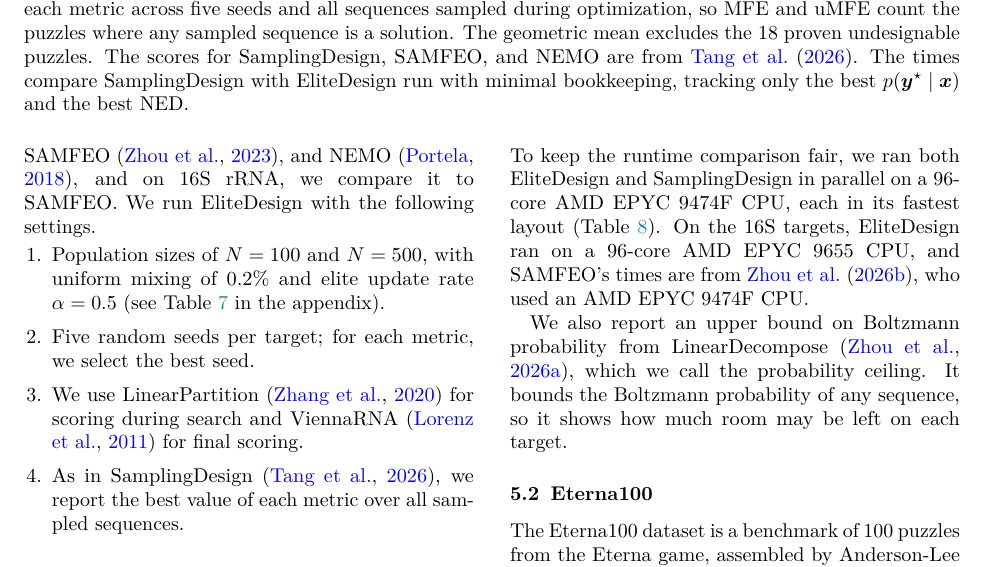
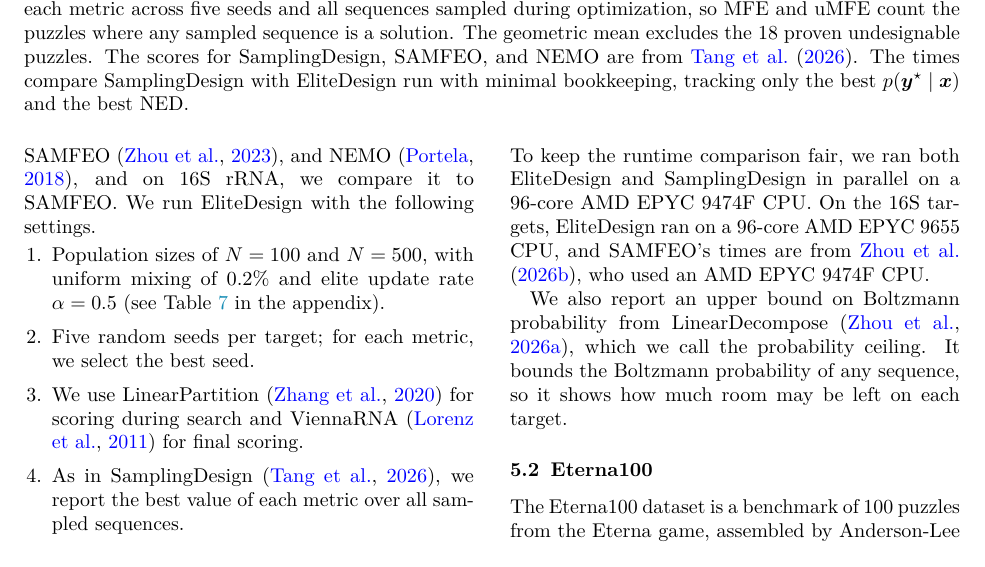
Before and after one commit to JSONFN21/EliteDesign-Paper, a LaTeX paper (EliteDesign.tex, which reads sections/results.tex): part of page 7 of 21, cut so that both start at the same text. Compiled offline with pdfLaTeX.

Commit message:
mathews comments

```diff
--- a/sections/results.tex
+++ b/sections/results.tex
@@ -10,7 +10,7 @@ We run EliteDesign with the following settings.
   and ViennaRNA~\citep{lorenz2011} for final scoring.
 \item As in SamplingDesign~\citep{tang2026}, we report the best value of each metric over all sampled sequences.
 \end{enumerate}
-To keep the runtime comparison fair, we ran both EliteDesign and SamplingDesign in parallel on a 96-core AMD EPYC 9474F CPU, each in its fastest layout (Table~\ref{tab:supp-sample-size}). On the 16S targets, EliteDesign ran on a 96-core AMD EPYC 9655 CPU, and SAMFEO's times are from \citet{zhou2026fastdesign}, who used an AMD EPYC 9474F CPU.
+To keep the runtime comparison fair, we ran both EliteDesign and SamplingDesign in parallel on a 96-core AMD EPYC 9474F CPU. On the 16S targets, EliteDesign ran on a 96-core AMD EPYC 9655 CPU, and SAMFEO's times are from \citet{zhou2026fastdesign}, who used an AMD EPYC 9474F CPU.
 
 We also report an upper bound on Boltzmann probability from LinearDecompose~\citep{zhou2026}, which we call the probability ceiling. It bounds the Boltzmann probability of any sequence, so it shows how much room may be left on each target.
 
```
Also changed, not shown: 1 other file.
